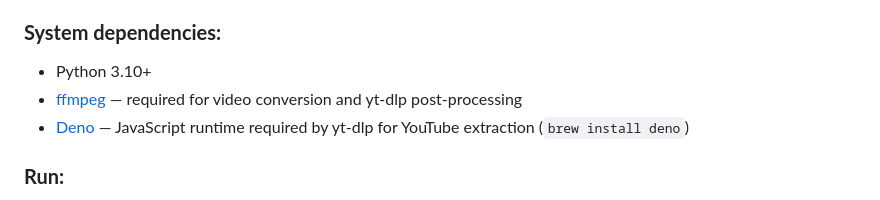
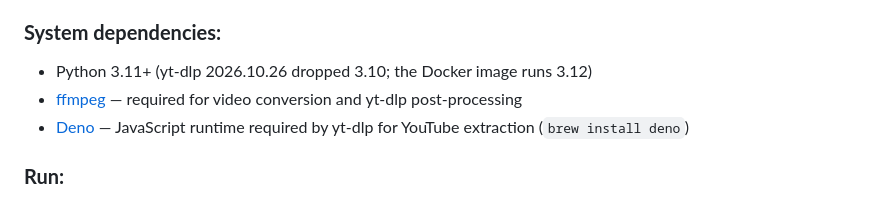
Before and after one commit to volkovskiyda/telegram-dasovbot, a Markdown page: README.md, the part around the change. GitHub-like rendering.

Commit message:
docs: require Python 3.11+ now that yt-dlp has dropped 3.10
yt-dlp 2026.10.26 raised its minimum to Python 3.11 (3.10 reached EOL in
October 2026). The Dockerfile and CI already run 3.12; only the README still
promised 3.10.

```diff
--- a/README.md
+++ b/README.md
@@ -169,7 +169,7 @@ The web dashboard is started separately in `__main__.py` (`start_dashboard`) bef
 **Error classification:** Video extraction errors are matched against `VIDEO_ERROR_MESSAGES` in `constants.py` to distinguish user-facing errors from internal failures. Errors matching `TRANSIENT_ERROR_MESSAGES` (YouTube's bot check, an expired or throttled media URL, 429/5xx) are waited out instead: the intent backs off for `INTENT_TRANSIENT_BACKOFF_SEC` (15 min) without spending one of its `MAX_INTENT_RETRIES`, up to `MAX_TRANSIENT_RETRIES` times in a row, before it counts as a real failure.
 
 ### **System dependencies:**
-- Python 3.10+
+- Python 3.11+ (yt-dlp 2026.10.26 dropped 3.10; the Docker image runs 3.12)
 - [ffmpeg](https://ffmpeg.org/) — required for video conversion and yt-dlp post-processing
 - [Deno](https://deno.com/) — JavaScript runtime required by yt-dlp for YouTube extraction (`brew install deno`)
 
```
